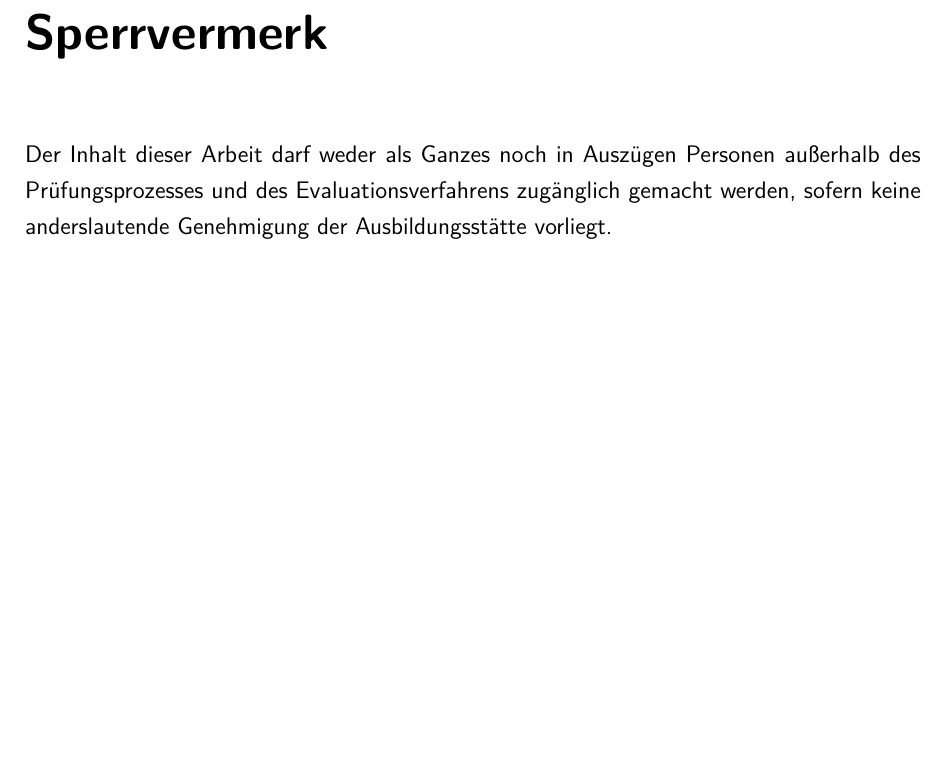
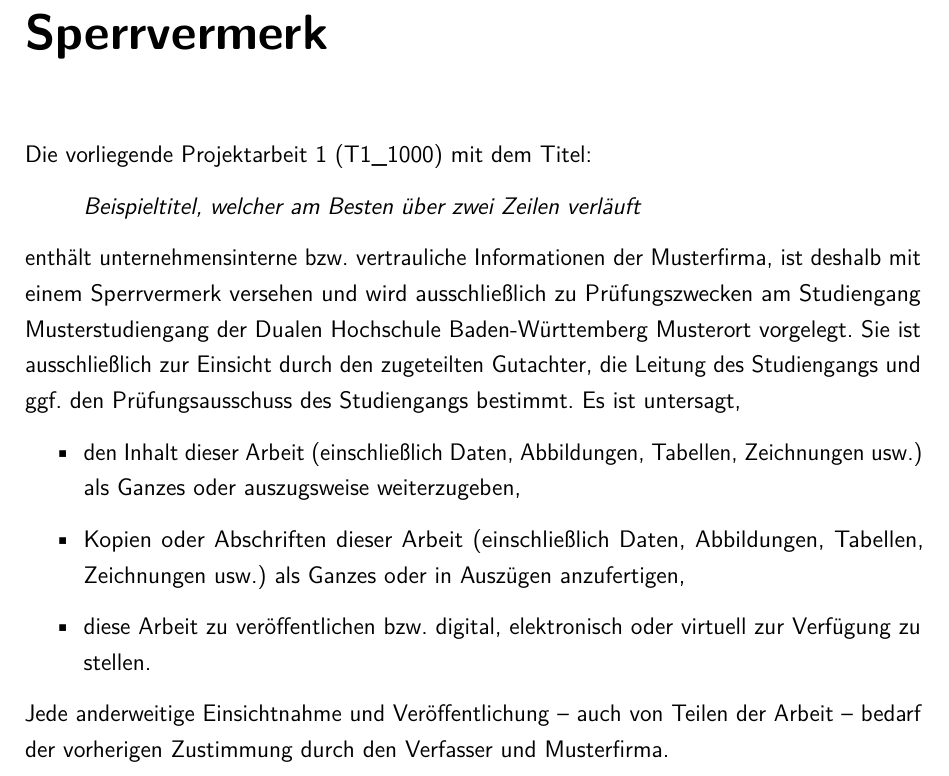
Before and after one commit to FinnHuelsbusch/LatexReferenzprojekt, a LaTeX thesis (main.tex, which reads content/00_LaTeX/setupVariables.tex, content/03_confidentialityStatement/confidentialityStatement.tex): part of page 3 of 33, cut so that both start at the same text, the shorter picture padded with empty space. Compiled offline with pdfLaTeX.

Commit message:
Added selection of confidentiallyStatements
added for that a new boolean called sperrvermerkLangeVersion and set it to true for default. New confidentially statement can be found in the correspondenting .tex document.

```diff
--- a/content/00_LaTeX/setupVariables.tex
+++ b/content/00_LaTeX/setupVariables.tex
@@ -1,2 +1,3 @@
 \usepackage{ifthen}
 \newboolean{durchgehendeFussnoten}
+\newboolean{sperrvermerkLangeVersion}
--- a/content/03_confidentialityStatement/confidentialityStatement.tex
+++ b/content/03_confidentialityStatement/confidentialityStatement.tex
@@ -1,4 +1,20 @@
 \chapter*{Sperrvermerk}
+\ifthenelse{\boolean{sperrvermerkLangeVersion}}
+{
+	Die vorliegende {\arbeit} mit dem Titel:
+	\begin{quote}
+		\textit{\titel}
+	\end{quote}
+	enthält unternehmensinterne bzw. vertrauliche Informationen der {\firmaName}, ist deshalb mit einem Sperrvermerk versehen und wird ausschließlich zu Prüfungszwecken am Studiengang {\studiengang} der Dualen Hochschule Baden-Württemberg {\abgabeOrt} vorgelegt. Sie ist ausschließlich zur Einsicht durch den zugeteilten Gutachter, die Leitung des Studiengangs und ggf. den Prüfungsausschuss des Studiengangs bestimmt.  Es ist untersagt,
+	\begin{itemize}
+		\item den Inhalt dieser Arbeit (einschließlich Daten, Abbildungen, Tabellen, Zeichnungen usw.) als Ganzes oder auszugsweise weiterzugeben,
+		\item Kopien oder Abschriften dieser Arbeit (einschließlich Daten, Abbildungen, Tabellen, Zeichnungen usw.) als Ganzes oder in Auszügen anzufertigen,
+		\item diese Arbeit zu veröffentlichen bzw. digital, elektronisch oder virtuell zur Verfügung zu stellen.
+	\end{itemize}
+	Jede anderweitige Einsichtnahme und Veröffentlichung – auch von Teilen der Arbeit – bedarf der vorherigen Zustimmung durch den Verfasser und {\firmaName}.
+}
+{
 	Der Inhalt dieser Arbeit darf weder als Ganzes noch in Auszügen Personen
 	außerhalb des Prüfungsprozesses und des Evaluationsverfahrens zugänglich gemacht werden,
 	sofern keine anderslautende Genehmigung der Ausbildungsstätte vorliegt.
+}
--- a/main.tex
+++ b/main.tex
@@ -26,6 +26,7 @@
 
 %Optionen
 \setboolean{durchgehendeFussnoten}{true}
+\setboolean{sperrvermerkLangeVersion}{true}
 \input{content/00_LaTeX/runVariables}
 
 % Kopf- und Fußzeilen werden eingelesen
```
